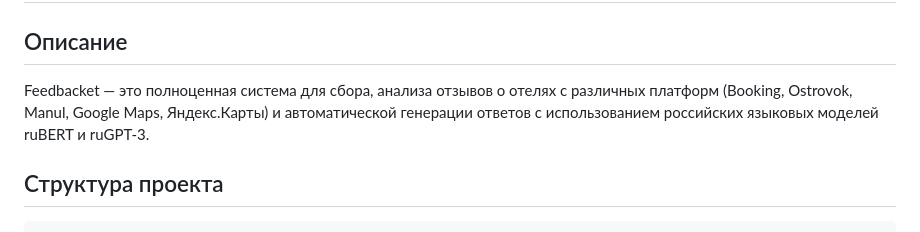
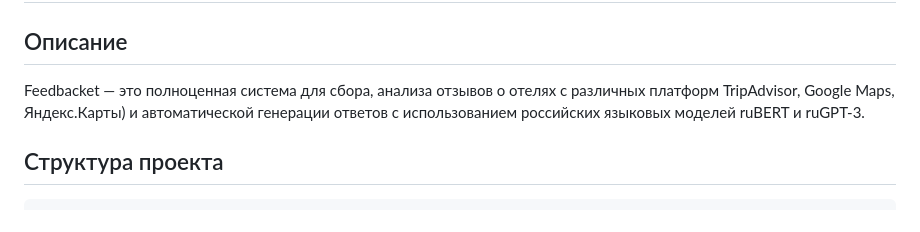
Before and after one commit to Intexes/Feedback-Application, a Markdown page: README.md, the part around the change. Rendered like a GitHub page.

```diff
--- a/README.md
+++ b/README.md
@@ -2,7 +2,7 @@
 
 ## Описание
 
-Feedbacket — это полноценная система для сбора, анализа отзывов о отелях с различных платформ (Booking, Ostrovok, Manul, Google Maps, Яндекс.Карты) и автоматической генерации ответов с использованием российских языковых моделей ruBERT и ruGPT-3.
+Feedbacket — это полноценная система для сбора, анализа отзывов о отелях с различных платформ TripAdvisor, Google Maps, Яндекс.Карты) и автоматической генерации ответов с использованием российских языковых моделей ruBERT и ruGPT-3.
 
 ## Структура проекта
 
```
